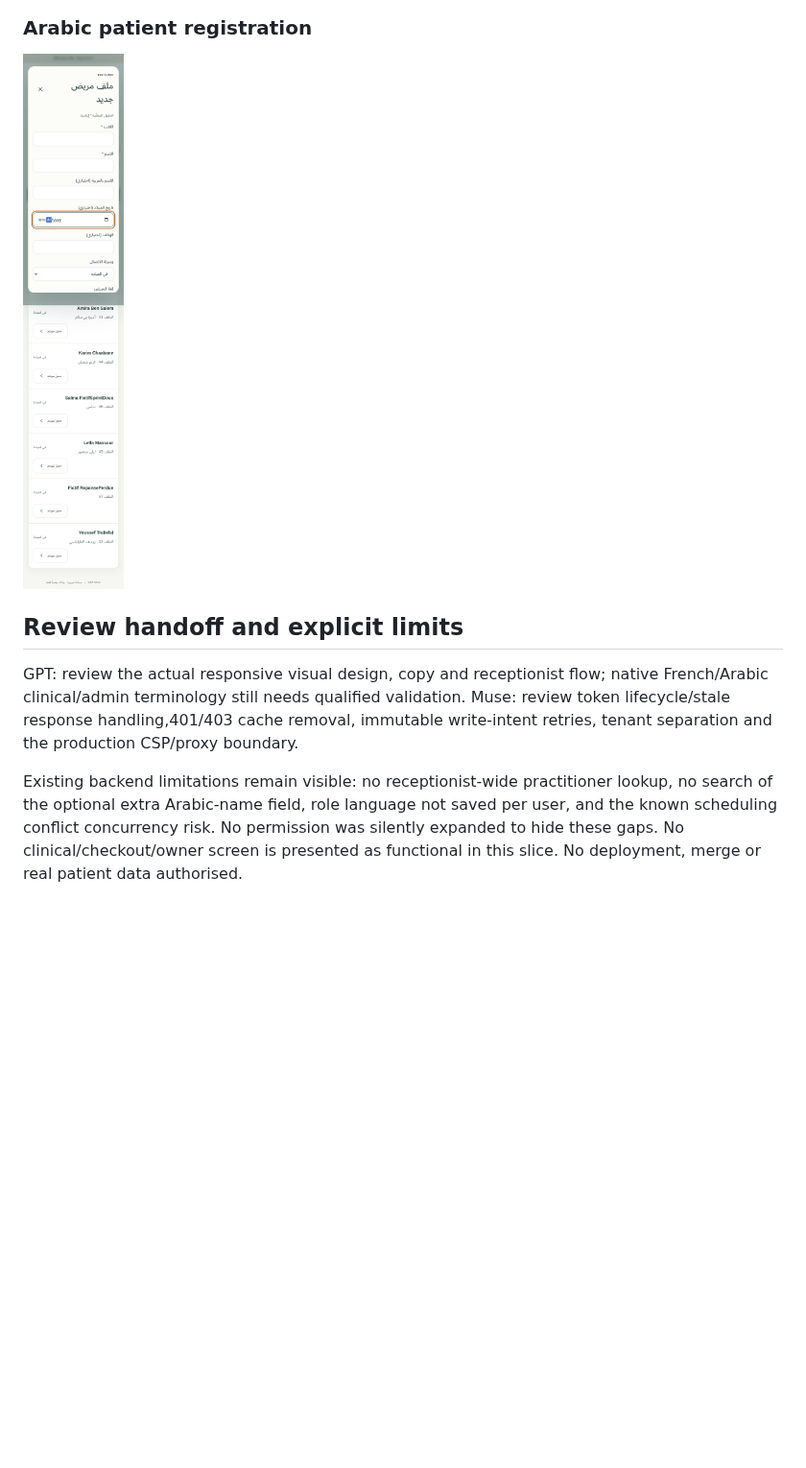
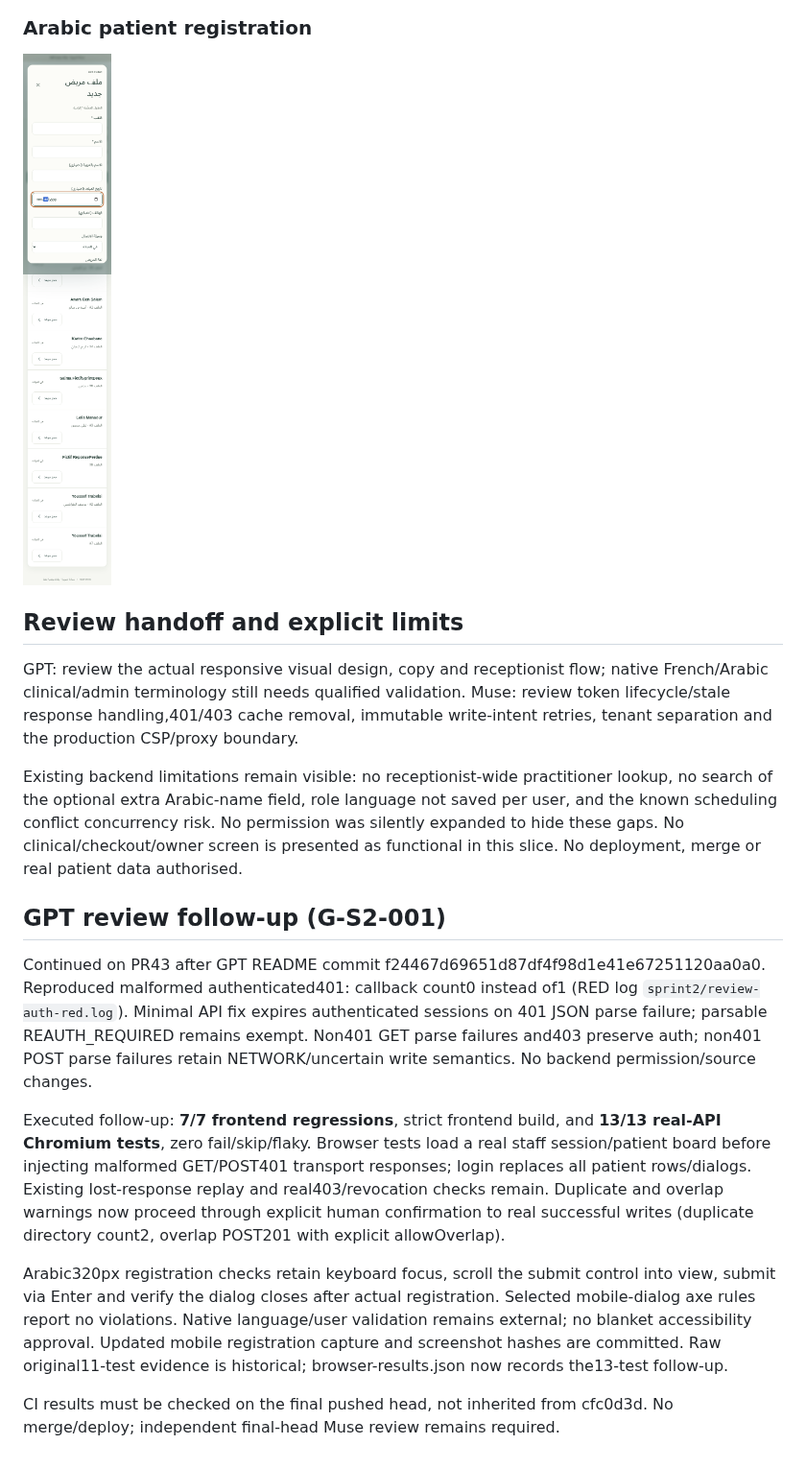
Before and after one commit to EzzeddineAlimi/ezz-clinic-app, a Markdown page: docs/testing/SPRINT2-FRONTEND.md, the part around the change. Shown at 96% size. Rendered like a GitHub page; pictures changed too: docs/images/sprint2/registration-ar-mobile.png; blank space fills up the shorter version.

Commit message:
fix(web): clear session and patient data on malformed authenticated 401

```diff
--- a/docs/testing/SPRINT2-FRONTEND.md
+++ b/docs/testing/SPRINT2-FRONTEND.md
@@ -88,3 +88,30 @@ lookup, no search of the optional extra Arabic-name field, role language not sav
 per user, and the known scheduling conflict concurrency risk. No permission was
 silently expanded to hide these gaps. No clinical/checkout/owner screen is presented
 as functional in this slice. No deployment, merge or real patient data authorised.
+
+## GPT review follow-up (G-S2-001)
+
+Continued on PR43 after GPT README commit f24467d69651d87df4f98d1e41e67251120aa0a0.
+Reproduced malformed authenticated401: callback count0 instead of1 (RED log
+`sprint2/review-auth-red.log`). Minimal API fix expires authenticated sessions on
+401 JSON parse failure; parsable REAUTH_REQUIRED remains exempt. Non401 GET parse
+failures and403 preserve auth; non401 POST parse failures retain NETWORK/uncertain
+write semantics. No backend permission/source changes.
+
+Executed follow-up: **7/7 frontend regressions**, strict frontend build, and
+**13/13 real-API Chromium tests**, zero fail/skip/flaky. Browser tests load a real
+staff session/patient board before injecting malformed GET/POST401 transport
+responses; login replaces all patient rows/dialogs. Existing lost-response replay
+and real403/revocation checks remain. Duplicate and overlap warnings now proceed
+through explicit human confirmation to real successful writes (duplicate directory
+count2, overlap POST201 with explicit allowOverlap).
+
+Arabic320px registration checks retain keyboard focus, scroll the submit control
+into view, submit via Enter and verify the dialog closes after actual registration.
+Selected mobile-dialog axe rules report no violations. Native language/user
+validation remains external; no blanket accessibility approval. Updated mobile
+registration capture and screenshot hashes are committed. Raw original11-test
+evidence is historical; browser-results.json now records the13-test follow-up.
+
+CI results must be checked on the final pushed head, not inherited from cfc0d3d.
+No merge/deploy; independent final-head Muse review remains required.
```
Also changed, not shown: 8 other files.
